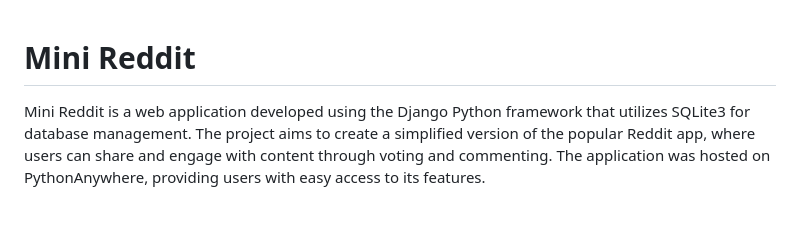
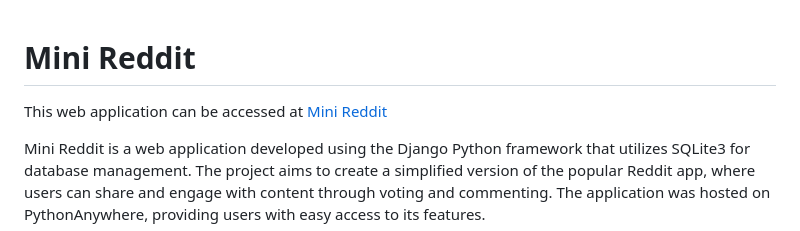
Before and after one commit to nishthaa24/mini-reddit, a Markdown page: README.md, the part around the change. Drawn GitHub-style; blank space fills up the shorter version.

```diff
--- a/README.md
+++ b/README.md
@@ -1,4 +1,7 @@
 # Mini Reddit
+This web application can be accessed at [Mini Reddit](https://miniredditapp.pythonanywhere.com/)
+
+
 Mini Reddit is a web application developed using the Django Python framework that utilizes SQLite3 for database management. The project aims to create a simplified version of the popular Reddit app, where users can share and engage with content through voting and commenting. The application was hosted on PythonAnywhere, providing users with easy access to its features.
 
 ## Features
```
